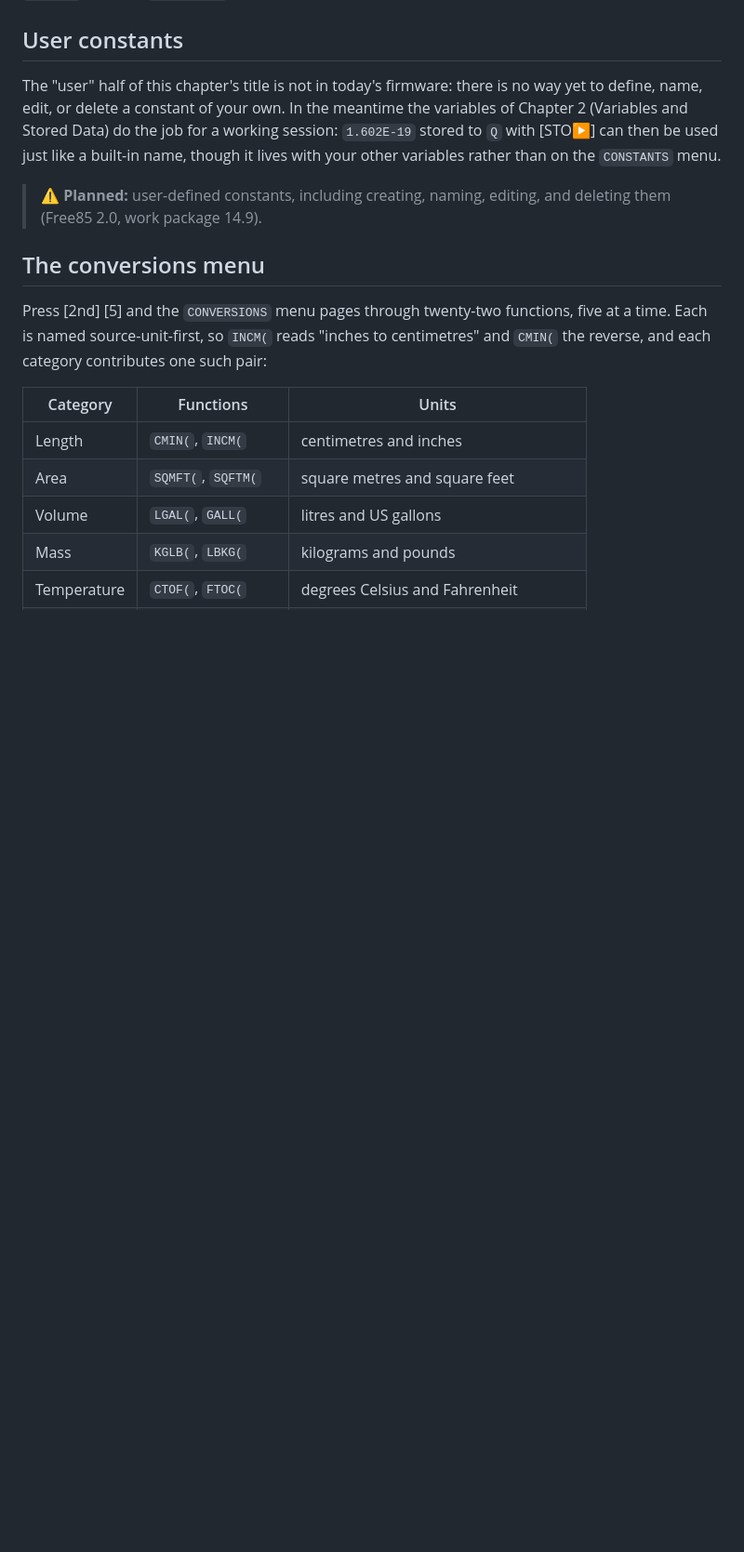
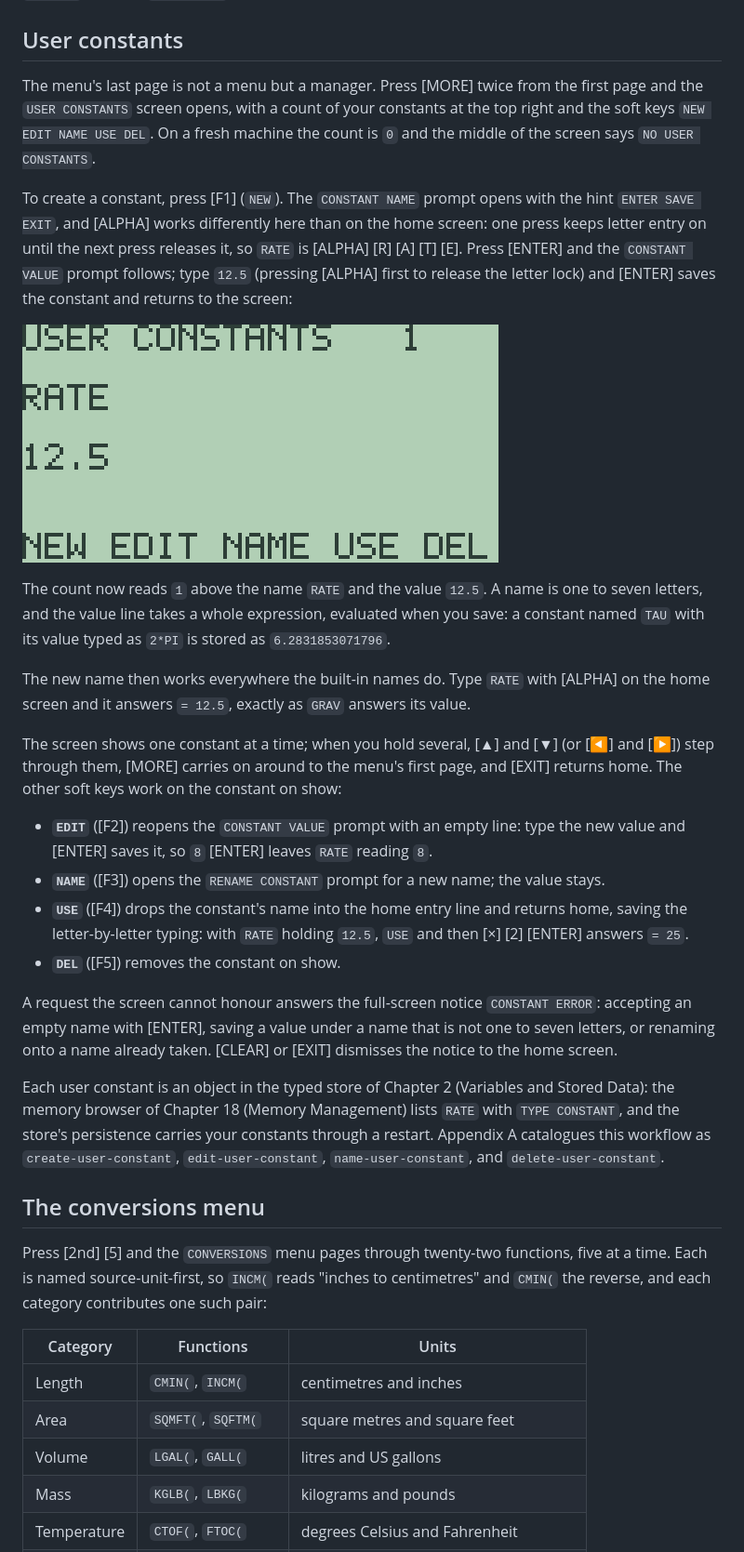
Before and after one commit to chriswilson2020/Free85, a Markdown page: docs/guidebook/08-constants-and-conversions.md, the part around one of its changes. Shown at 93% size. Rendered like a GitHub page; pictures changed too: docs/guidebook/images/ch08-user-constants.png (added); blank space fills up the shorter version.

Commit message:
Update chapters 8 and 9 for 2.10 user constants and equation strings
Co-Authored-By: Claude Fable 5 <noreply@anthropic.com>

```diff
--- a/docs/guidebook/08-constants-and-conversions.md
+++ b/docs/guidebook/08-constants-and-conversions.md
@@ -45,15 +48,58 @@ newtons of a 70 kilogram mass.
 
 ## User constants
 
-The "user" half of this chapter's title is not in today's firmware: there
-is no way yet to define, name, edit, or delete a constant of your own. In
-the meantime the variables of Chapter 2 (Variables and Stored Data) do the
-job for a working session: `1.602E-19` stored to `Q` with [STO▶] can then
-be used just like a built-in name, though it lives with your other
-variables rather than on the `CONSTANTS` menu.
+The menu's last page is not a menu but a manager. Press [MORE] twice
+from the first page and the `USER CONSTANTS` screen opens, with a count
+of your constants at the top right and the soft keys
+`NEW EDIT NAME USE DEL`. On a fresh machine the count is `0` and the
+middle of the screen says `NO USER CONSTANTS`.
 
-> ⚠ **Planned:** user-defined constants, including creating, naming,
-> editing, and deleting them (Free85 2.0, work package 14.9).
+To create a constant, press [F1] (`NEW`). The `CONSTANT NAME` prompt
+opens with the hint `ENTER SAVE EXIT`, and [ALPHA] works differently
+here than on the home screen: one press keeps letter entry on until the
+next press releases it, so `RATE` is [ALPHA] [R] [A] [T] [E]. Press
+[ENTER] and the `CONSTANT VALUE` prompt follows; type `12.5` (pressing
+[ALPHA] first to release the letter lock) and [ENTER] saves the
+constant and returns to the screen:
+
+![The USER CONSTANTS screen holding RATE](images/ch08-user-constants.png)
+
+The count now reads `1` above the name `RATE` and the value `12.5`. A
+name is one to seven letters, and the value line takes a whole
+expression, evaluated when you save: a constant named `TAU` with its
+value typed as `2*PI` is stored as `6.2831853071796`.
+
+The new name then works everywhere the built-in names do. Type `RATE`
+with [ALPHA] on the home screen and it answers `= 12.5`, exactly as
+`GRAV` answers its value.
+
+The screen shows one constant at a time; when you hold several, [▲] and
+[▼] (or [◀] and [▶]) step through them, [MORE] carries on around to the
+menu's first page, and [EXIT] returns home. The other soft keys work on
+the constant on show:
+
+- **`EDIT`** ([F2]) reopens the `CONSTANT VALUE` prompt with an empty
+  line: type the new value and [ENTER] saves it, so `8` [ENTER] leaves
+  `RATE` reading `8`.
+- **`NAME`** ([F3]) opens the `RENAME CONSTANT` prompt for a new name;
+  the value stays.
+- **`USE`** ([F4]) drops the constant's name into the home entry line
+  and returns home, saving the letter-by-letter typing: with `RATE`
+  holding `12.5`, `USE` and then [×] [2] [ENTER] answers `= 25`.
+- **`DEL`** ([F5]) removes the constant on show.
+
+A request the screen cannot honour answers the full-screen notice
+`CONSTANT ERROR`: accepting an empty name with [ENTER], saving a value
+under a name that is not one to seven letters, or renaming onto a name
+already taken. [CLEAR] or [EXIT] dismisses the notice to the home
+screen.
+
+Each user constant is an object in the typed store of Chapter 2
+(Variables and Stored Data): the memory browser of Chapter 18 (Memory
+Management) lists `RATE` with `TYPE CONSTANT`, and the store's
+persistence carries your constants through a restart. Appendix A
+catalogues this workflow as `create-user-constant`,
+`edit-user-constant`, `name-user-constant`, and `delete-user-constant`.
 
 ## The conversions menu
 
```
Also changed, not shown: other parts of docs/guidebook/08-constants-and-conversions.md (+12 -9 lines), docs/guidebook/09-strings-and-characters.md (+27 -28 lines), 1 other file.
